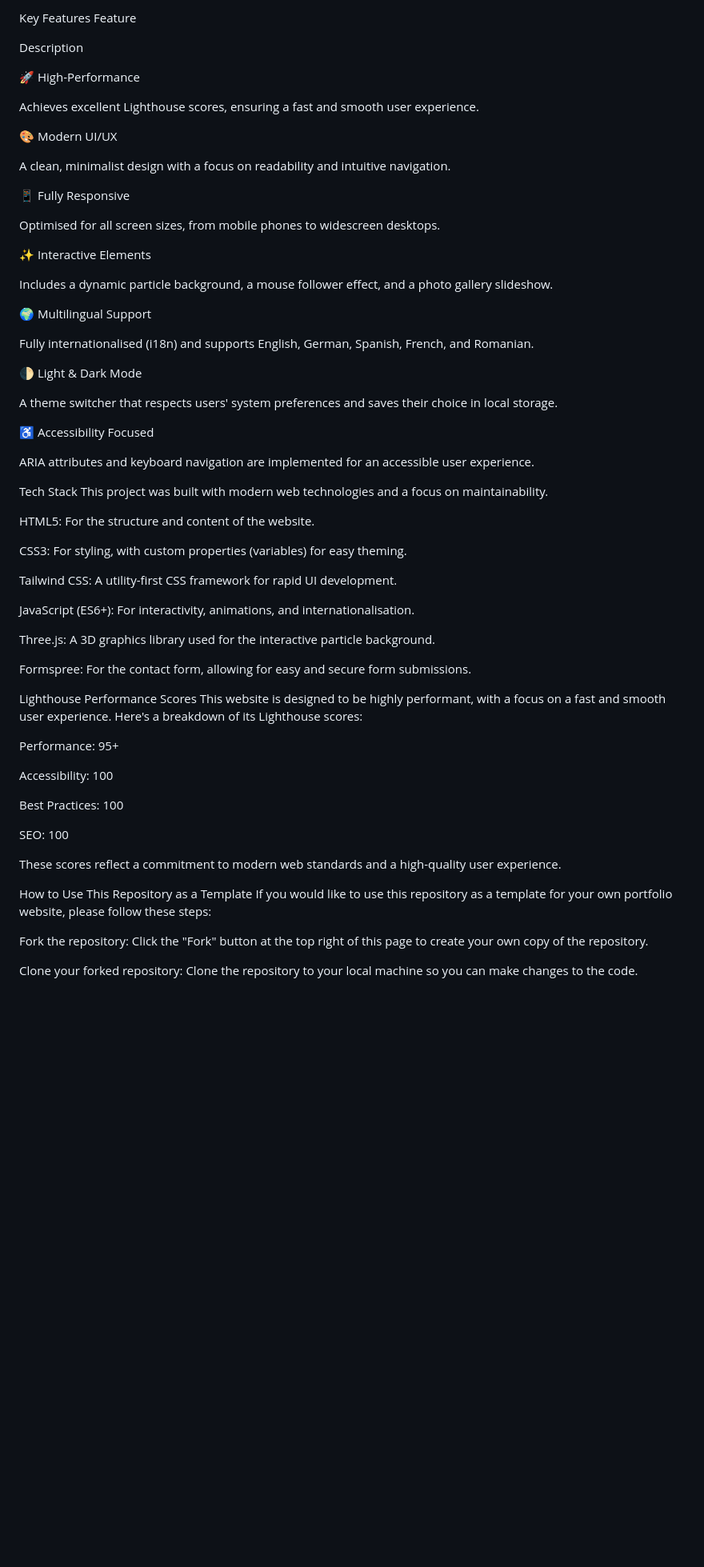
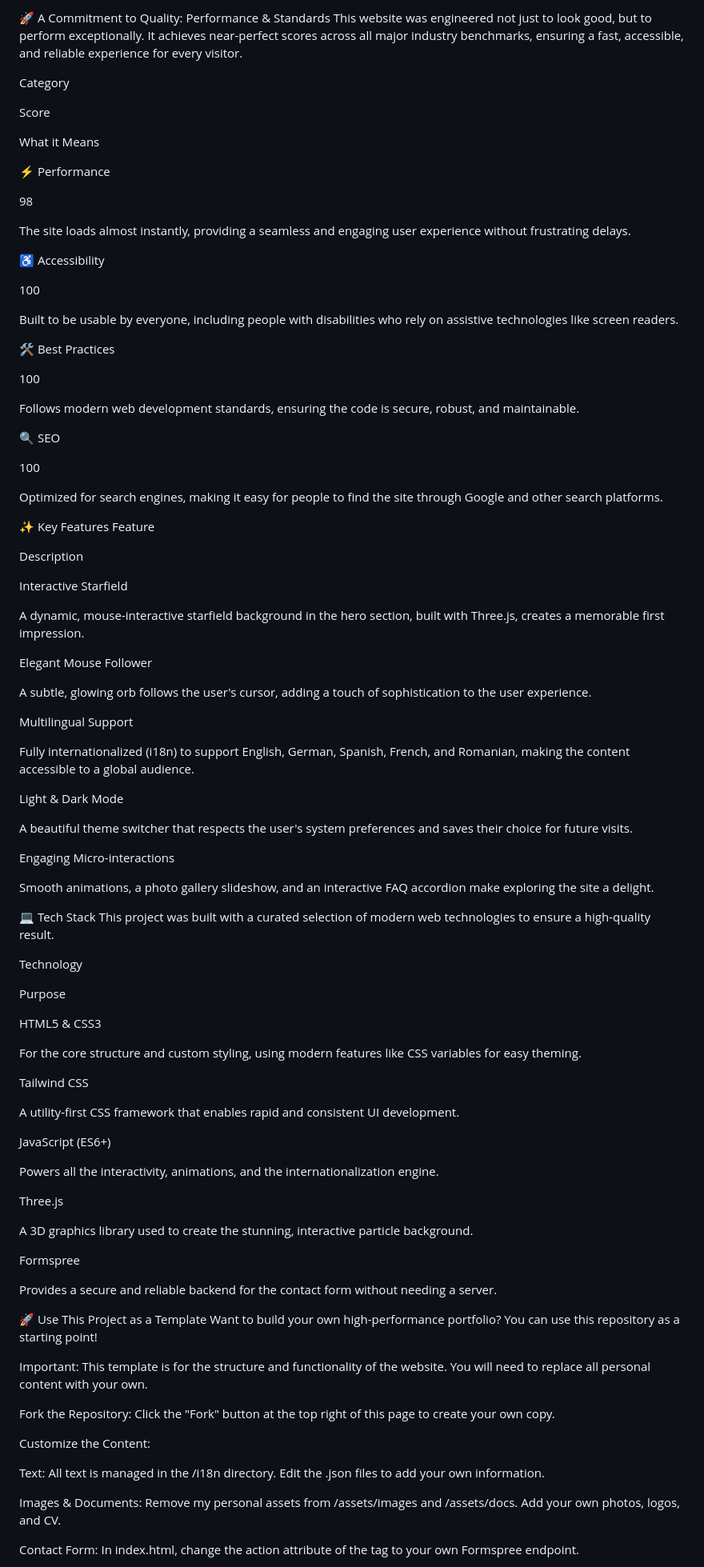
Before and after one commit to melanierau/resume-website, a Markdown page: README.md, the part around the change printed below. Shown: that part at 80% size. Rendered like a GitHub page; blank space fills up the shorter version.

```diff
--- a/README.md
+++ b/README.md
@@ -7,69 +15,101 @@ View the live website here
 
-Key Features
+🚀 A Commitment to Quality: Performance & Standards
+This website was engineered not just to look good, but to perform exceptionally. It achieves near-perfect scores across all major industry benchmarks, ensuring a fast, accessible, and reliable experience for every visitor.
+
+Category
+
+Score
+
+What it Means
+
+⚡ Performance
+
+98
+
+The site loads almost instantly, providing a seamless and engaging user experience without frustrating delays.
+
+♿ Accessibility
+
+100
+
+Built to be usable by everyone, including people with disabilities who rely on assistive technologies like screen readers.
+
+🛠️ Best Practices
+
+100
+
+Follows modern web development standards, ensuring the code is secure, robust, and maintainable.
+
+🔍 SEO
+
+100
+
+Optimized for search engines, making it easy for people to find the site through Google and other search platforms.
+
+✨ Key Features
 Feature
 
 Description
 
-🚀 High-Performance
+Interactive Starfield
 
-Achieves excellent Lighthouse scores, ensuring a fast and smooth user experience.
+A dynamic, mouse-interactive starfield background in the hero section, built with Three.js, creates a memorable first impression.
 
-🎨 Modern UI/UX
+Elegant Mouse Follower
 
-A clean, minimalist design with a focus on readability and intuitive navigation.
+A subtle, glowing orb follows the user's cursor, adding a touch of sophistication to the user experience.
 
-📱 Fully Responsive
+Multilingual Support
 
-Optimised for all screen sizes, from mobile phones to widescreen desktops.
+Fully internationalized (i18n) to support English, German, Spanish, French, and Romanian, making the content accessible to a global audience.
 
-✨ Interactive Elements
+Light & Dark Mode
 
-Includes a dynamic particle background, a mouse follower effect, and a photo gallery slideshow.
+A beautiful theme switcher that respects the user's system preferences and saves their choice for future visits.
 
-🌍 Multilingual Support
+Engaging Micro-interactions
 
-Fully internationalised (i18n) and supports English, German, Spanish, French, and Romanian.
+Smooth animations, a photo gallery slideshow, and an interactive FAQ accordion make exploring the site a delight.
 
-🌓 Light & Dark Mode
+💻 Tech Stack
+This project was built with a curated selection of modern web technologies to ensure a high-quality result.
 
-A theme switcher that respects users' system preferences and saves their choice in local storage.
+Technology
 
-♿ Accessibility Focused
+Purpose
 
-ARIA attributes and keyboard navigation are implemented for an accessible user experience.
+HTML5 & CSS3
 
-Tech Stack
-This project was built with modern web technologies and a focus on maintainability.
+For the core structure and custom styling, using modern features like CSS variables for easy theming.
 
-HTML5: For the structure and content of the website.
+Tailwind CSS
 
-CSS3: For styling, with custom properties (variables) for easy theming.
+A utility-first CSS framework that enables rapid and consistent UI development.
 
-Tailwind CSS: A utility-first CSS framework for rapid UI development.
+JavaScript (ES6+)
 
-JavaScript (ES6+): For interactivity, animations, and internationalisation.
+Powers all the interactivity, animations, and the internationalization engine.
 
-Three.js: A 3D graphics library used for the interactive particle background.
+Three.js
 
-Formspree: For the contact form, allowing for easy and secure form submissions.
+A 3D graphics library used to create the stunning, interactive particle background.
 
-Lighthouse Performance Scores
-This website is designed to be highly performant, with a focus on a fast and smooth user experience. Here's a breakdown of its Lighthouse scores:
+Formspree
 
-Performance: 95+
+Provides a secure and reliable backend for the contact form without needing a server.
 
-Accessibility: 100
+🚀 Use This Project as a Template
+Want to build your own high-performance portfolio? You can use this repository as a starting point!
 
-Best Practices: 100
+Important: This template is for the structure and functionality of the website. You will need to replace all personal content with your own.
 
-SEO: 100
+Fork the Repository: Click the "Fork" button at the top right of this page to create your own copy.
 
-These scores reflect a commitment to modern web standards and a high-quality user experience.
+Customize the Content:
 
-How to Use This Repository as a Template
-If you would like to use this repository as a template for your own portfolio website, please follow these steps:
+Text: All text is managed in the /i18n directory. Edit the .json files to add your own information.
 
-Fork the repository: Click the "Fork" button at the top right of this page to create your own copy of the repository.
+Images & Documents: Remove my personal assets from /assets/images and /assets/docs. Add your own photos, logos, and CV.
 
-Clone your forked repository: Clone the repository to your local machine so you can make changes to the code.
+Contact Form: In index.html, change the action attribute of the <form> tag to your own Formspree endpoint.
 
```
Also changed, not shown: other parts of README.md (+14 -19 lines).
